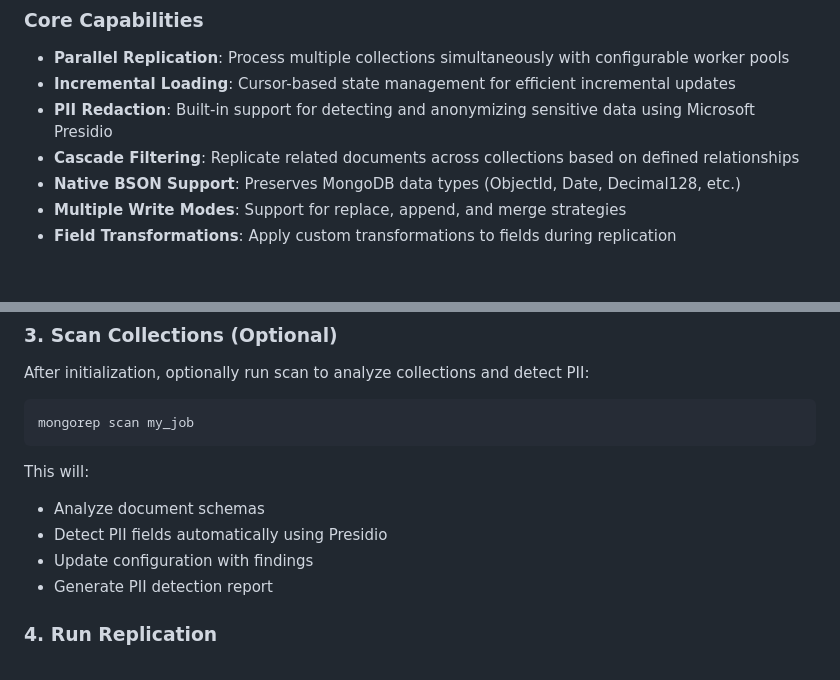
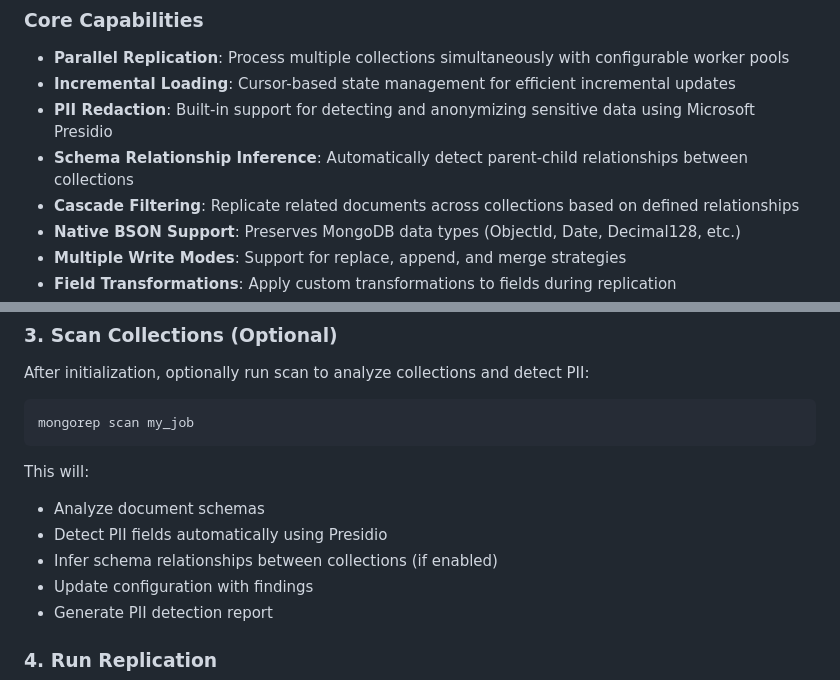
Before and after one commit to nhuray/mongo-replication, a Markdown page: README.md, 2 parts joined by grey strips. Drawn GitHub-style; blank space fills up the shorter version.

```diff
--- a/README.md
+++ b/README.md
@@ -8,6 +8,7 @@ A production-grade MongoDB replication tool with built-in PII redaction, paralle
 - **Parallel Replication**: Process multiple collections simultaneously with configurable worker pools
 - **Incremental Loading**: Cursor-based state management for efficient incremental updates
 - **PII Redaction**: Built-in support for detecting and anonymizing sensitive data using Microsoft Presidio
+- **Schema Relationship Inference**: Automatically detect parent-child relationships between collections
 - **Cascade Filtering**: Replicate related documents across collections based on defined relationships
 - **Native BSON Support**: Preserves MongoDB data types (ObjectId, Date, Decimal128, etc.)
 - **Multiple Write Modes**: Support for replace, append, and merge strategies
@@ -78,6 +79,7 @@ mongorep scan my_job
 This will:
 - Analyze document schemas
 - Detect PII fields automatically using Presidio
+- Infer schema relationships between collections (if enabled)
 - Update configuration with findings
 - Generate PII detection report
 
```
Also changed, not shown: docs/configuration.md (+86 -3 lines).
